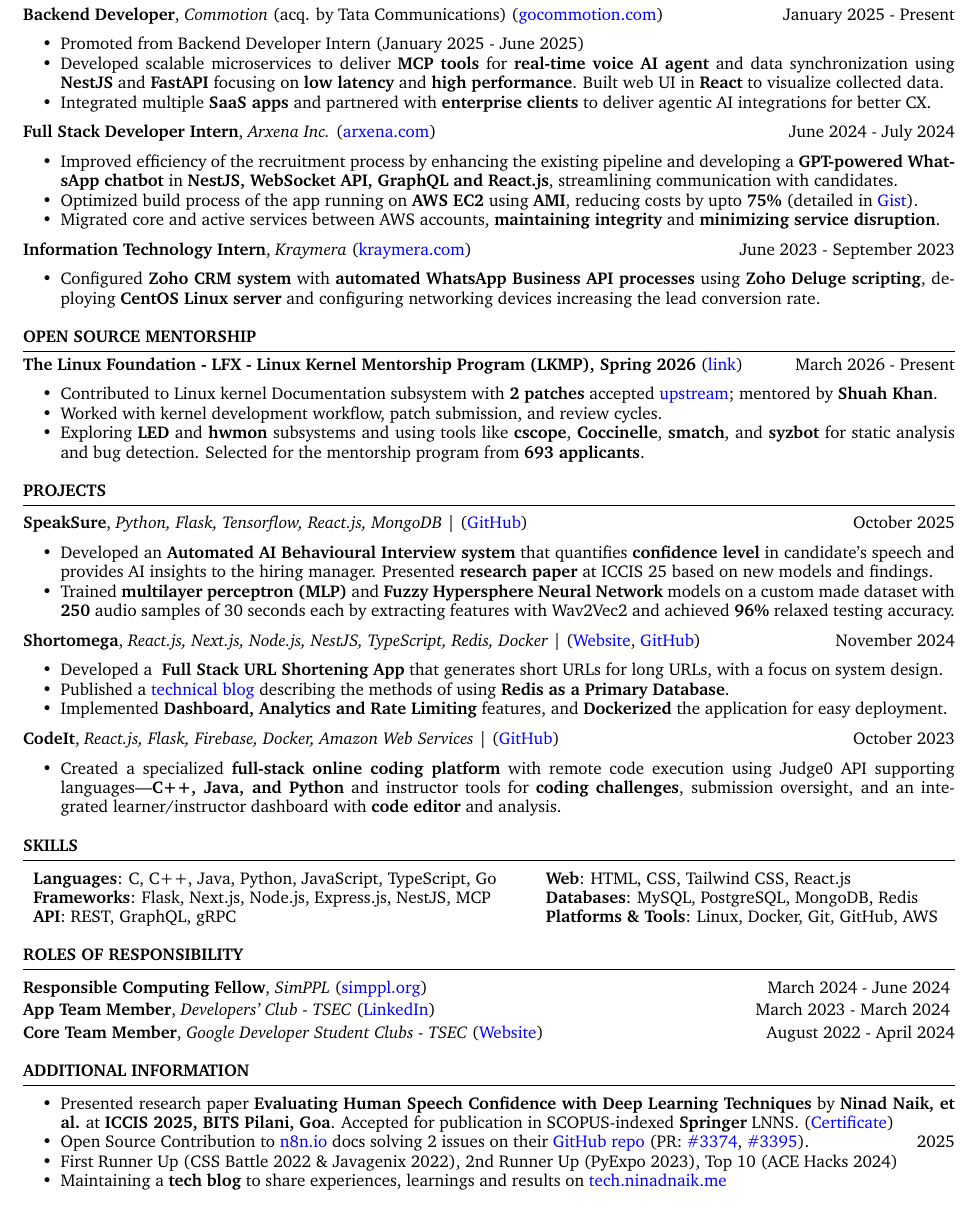
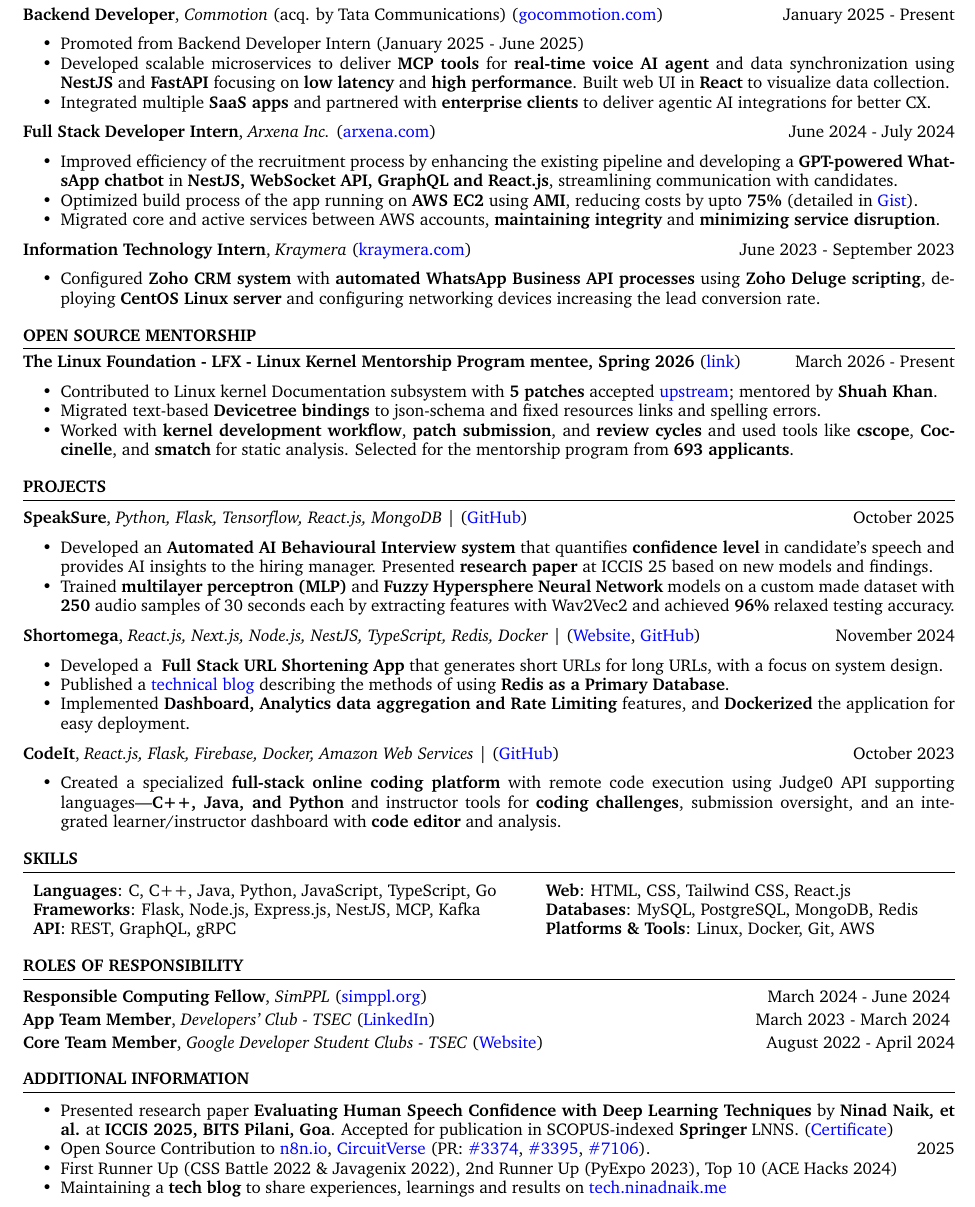
Before and after one commit to ninadnaik10/resume, a LaTeX CV (resume.tex): part of the page, cut so that both start at the same text. Compiled offline with pdfLaTeX.

Commit message:
Add more details of LFX and other open source contribution

```diff
--- a/resume.tex
+++ b/resume.tex
@@ -66,7 +66,7 @@
 \begin{itemize}
         \itemsep -6pt {}
         \item Promoted from Backend Developer Intern (January 2025 - June 2025)
-    \item Developed scalable microservices to deliver \textbf{MCP tools} for \textbf{real-time voice AI agent} and data synchronization using \textbf{NestJS} and \textbf{FastAPI} focusing on \textbf{low latency} and \textbf{high performance}. Built web UI in \textbf{React} to visualize collected data.
+    \item Developed scalable microservices to deliver \textbf{MCP tools} for \textbf{real-time voice AI agent} and data synchronization using \textbf{NestJS} and \textbf{FastAPI} focusing on \textbf{low latency} and \textbf{high performance}. Built web UI in \textbf{React} to visualize data collection.
             \item Integrated multiple \textbf{SaaS apps} and partnered with \textbf{enterprise clients} to deliver agentic AI integrations for better CX.
 \end{itemize}
 
@@ -102,12 +102,12 @@
 \begin{rSection}{Open Source Mentorship}
 
 \vspace{-1.25em}
-\item \textbf{The Linux Foundation - LFX - Linux Kernel Mentorship Program (LKMP), Spring 2026} (\href{https://mentorship.lfx.linuxfoundation.org/project/53378ec5-48d7-4c49-a01f-8cbd3948db3d}{link}) \hfill {March 2026 - Present}
+\item \textbf{The Linux Foundation - LFX - Linux Kernel Mentorship Program mentee, Spring 2026} (\href{https://mentorship.lfx.linuxfoundation.org/project/53378ec5-48d7-4c49-a01f-8cbd3948db3d}{link}) \hfill {March 2026 - Present}
 \begin{itemize}
 \setlength\itemsep{-0.6em}
-    \item Contributed to Linux kernel Documentation subsystem with \textbf{2 patches} accepted \href{https://lore.kernel.org/all/?q=ninadnaik07@gmail.com}{upstream}; mentored by \textbf{Shuah Khan}.
-    \item Worked with kernel development workflow, patch submission, and review cycles.
-    \item Exploring \textbf{LED} and \textbf{hwmon} subsystems and using tools like \textbf{cscope}, \textbf{Coccinelle}, \textbf{smatch}, and \textbf{syzbot} for static analysis and bug detection. Selected for the mentorship program from \textbf{693 applicants}.
+    \item Contributed to Linux kernel Documentation subsystem with \textbf{5 patches} accepted \href{https://lore.kernel.org/all/?q=ninadnaik07@gmail.com}{upstream}; mentored by \textbf{Shuah Khan}.
+    \item Migrated text-based \textbf{Devicetree bindings} to json-schema and fixed resources links and spelling errors.
+    \item Worked with \textbf{kernel development workflow}, \textbf{patch submission}, and \textbf{review cycles} and used tools like \textbf{cscope}, \textbf{Coccinelle}, and \textbf{smatch} for static analysis. Selected for the mentorship program from \textbf{693 applicants}.
 \end{itemize}
 
 \end{rSection}
@@ -153,7 +153,7 @@
         \item  Developed a \textbf{ Full Stack URL Shortening App} that generates short URLs for long URLs, with a focus on system design.
         \item  Published a \href{https://tech.ninadnaik.me/using-redis-as-a-primary-database}{technical blog} describing the methods of using \textbf{Redis as a Primary Database}.
 
-        \item Implemented \textbf{Dashboard, Analytics and Rate Limiting} features, and \textbf{Dockerized} the application for easy deployment.
+        \item Implemented \textbf{Dashboard, Analytics data aggregation and Rate Limiting} features, and \textbf{Dockerized} the application for easy deployment.
     \end{itemize}
      \textbf{CodeIt}, \textit{React.js, Flask, Firebase, Docker, Amazon Web Services} | (\href{https://github.com/ninadnaik10/codeit}{GitHub}) \hfill {October 2023}
     \begin{itemize}
@@ -179,8 +179,8 @@
 
     \begin{tabular}{ l @{\hspace{6ex}} l }
         \textbf{Languages}: C, C++, Java, Python, JavaScript, TypeScript, Go     & \textbf{Web}: HTML, CSS, Tailwind CSS, React.js            \\
-        \textbf{Frameworks}: Flask, Next.js, Node.js, Express.js, NestJS, MCP & \textbf{Databases}: MySQL, PostgreSQL, MongoDB,  Redis       \\
-        \textbf{API}: REST, GraphQL, gRPC                                & \textbf{Platforms \& Tools}: Linux, Docker, Git, GitHub, AWS \end{tabular}
+        \textbf{Frameworks}: Flask, Node.js, Express.js, NestJS, MCP, Kafka & \textbf{Databases}: MySQL, PostgreSQL, MongoDB,  Redis       \\
+        \textbf{API}: REST, GraphQL, gRPC                                & \textbf{Platforms \& Tools}: Linux, Docker, Git, AWS \end{tabular}
 \end{rSection}
 
 \begin{rSection}{ROLES OF RESPONSIBILITY}
@@ -217,7 +217,7 @@
         \setlength\itemsep{-0.6em}
         \item Presented research paper \textbf{Evaluating Human Speech Confidence with Deep Learning Techniques} by \textbf{Ninad Naik, et al.} at \textbf{ICCIS 2025, BITS Pilani, Goa}. Accepted for publication in SCOPUS-indexed \textbf{Springer} LNNS. (\href{https://scrs.in/verify.html?file=rmyb9a80119.pdf}{Certificate})
         % \item Completed \textbf{A Beginner's Guide to Linux Kernel Development (LFD103)} by The Linux Foundation (\href{https://ti-user-certificates.s3.amazonaws.com/e0df7fbf-a057-42af-8a1f-590912be5460/a8e2f5dd-6c6b-4ad1-b079-3d2622287ac5-ninad-naik-17a4be33-aebe-4a9f-b6e4-703b2ff6bd4c-certificate.pdf}{Certificate}) \hfill{2025}
-        \item Open Source Contribution to \href{n8n.io}{n8n.io} docs solving 2 issues on their \href{https://github.com/n8n-io/n8n-docs}{GitHub repo} (PR: \href{https://github.com/n8n-io/n8n-docs/pull/3374}{\#3374}, \href{https://github.com/n8n-io/n8n-docs/pull/3395}{\#3395}). \hfill{2025}
+        \item Open Source Contribution to \href{n8n.io}{n8n.io}, \href{https://circuitverse.org}{CircuitVerse} (PR: \href{https://github.com/n8n-io/n8n-docs/pull/3374}{\#3374}, \href{https://github.com/n8n-io/n8n-docs/pull/3395}{\#3395}, \href{https://github.com/CircuitVerse/CircuitVerse/pull/7106}{\#7106}). \hfill{2025}
         \item First Runner Up (CSS Battle 2022 \& Javagenix 2022), 2nd Runner Up (PyExpo 2023), Top 10 (ACE Hacks 2024)
         % \item \textbf{Second Runner Up — PyExpo 2.0} (Python Project Hackathon) among \textbf{30+ teams}, IT Department, TSEC. \hfill {April 2023}
         % \item Secured a position in the \textbf{Top 10} among \textbf{53 teams} in ACE Hacks
```
